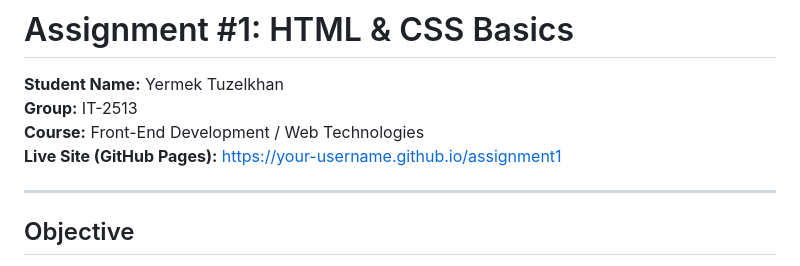
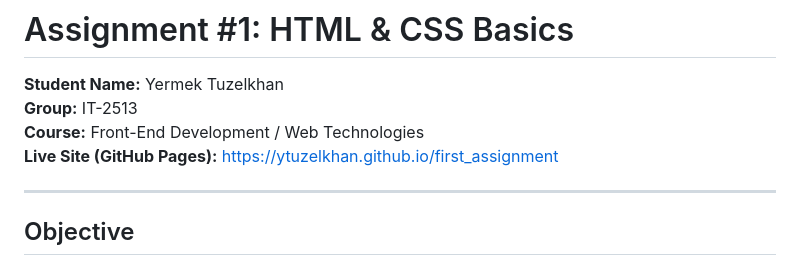
Before and after one commit to yTuzelkhan/first_assignment, a Markdown page: README.md, the part around the change. Drawn GitHub-style.

Commit message:
Update live site link in README

```diff
--- a/README.md
+++ b/README.md
@@ -3,7 +3,7 @@
 **Student Name:** Yermek Tuzelkhan
 **Group:** IT-2513
 **Course:** Front-End Development / Web Technologies
-**Live Site (GitHub Pages):** [https://your-username.github.io/assignment1](https://your-username.github.io/assignment1)
+**Live Site (GitHub Pages):** [https://ytuzelkhan.github.io/first_assignment](https://ytuzelkhan.github.io/first_assignment/)
 
 ---
 
```
